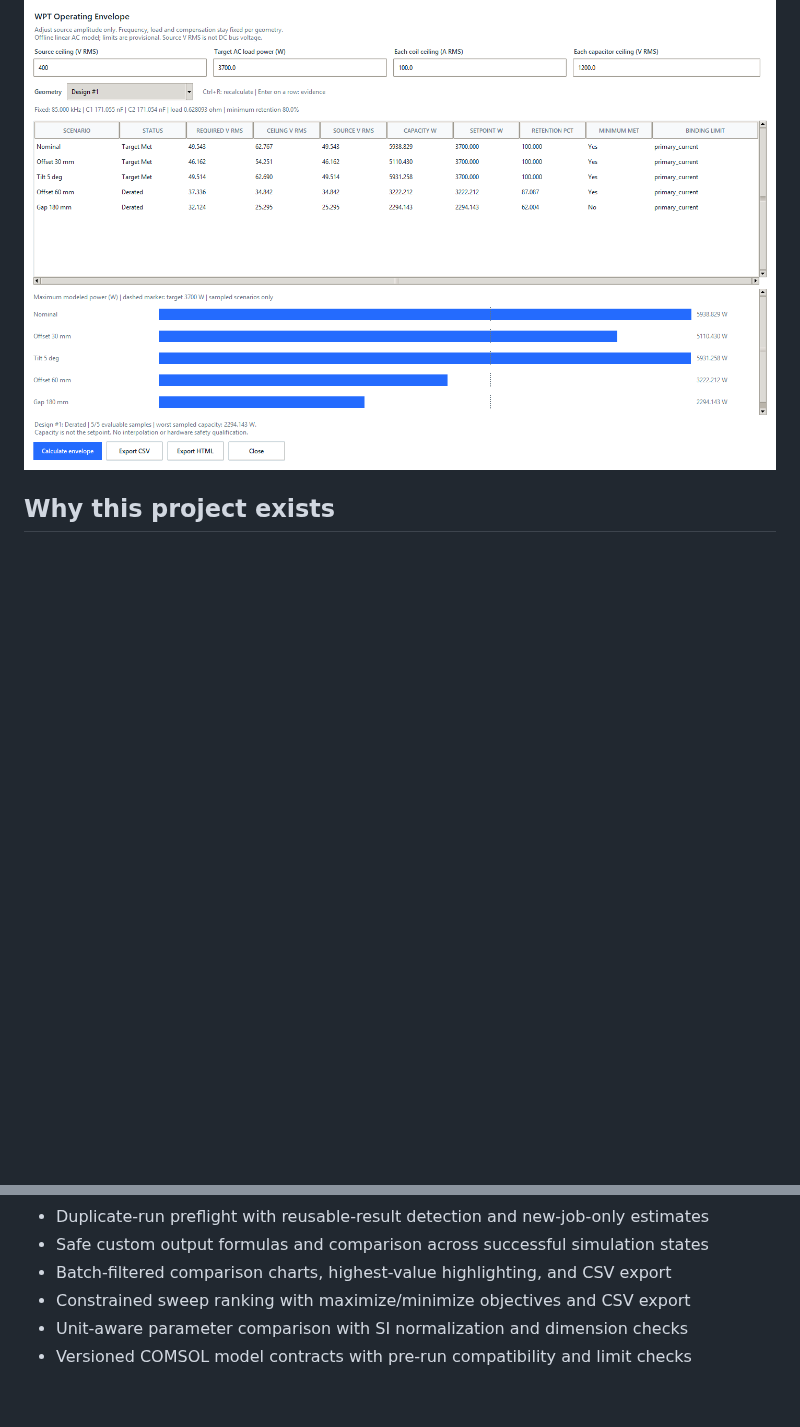
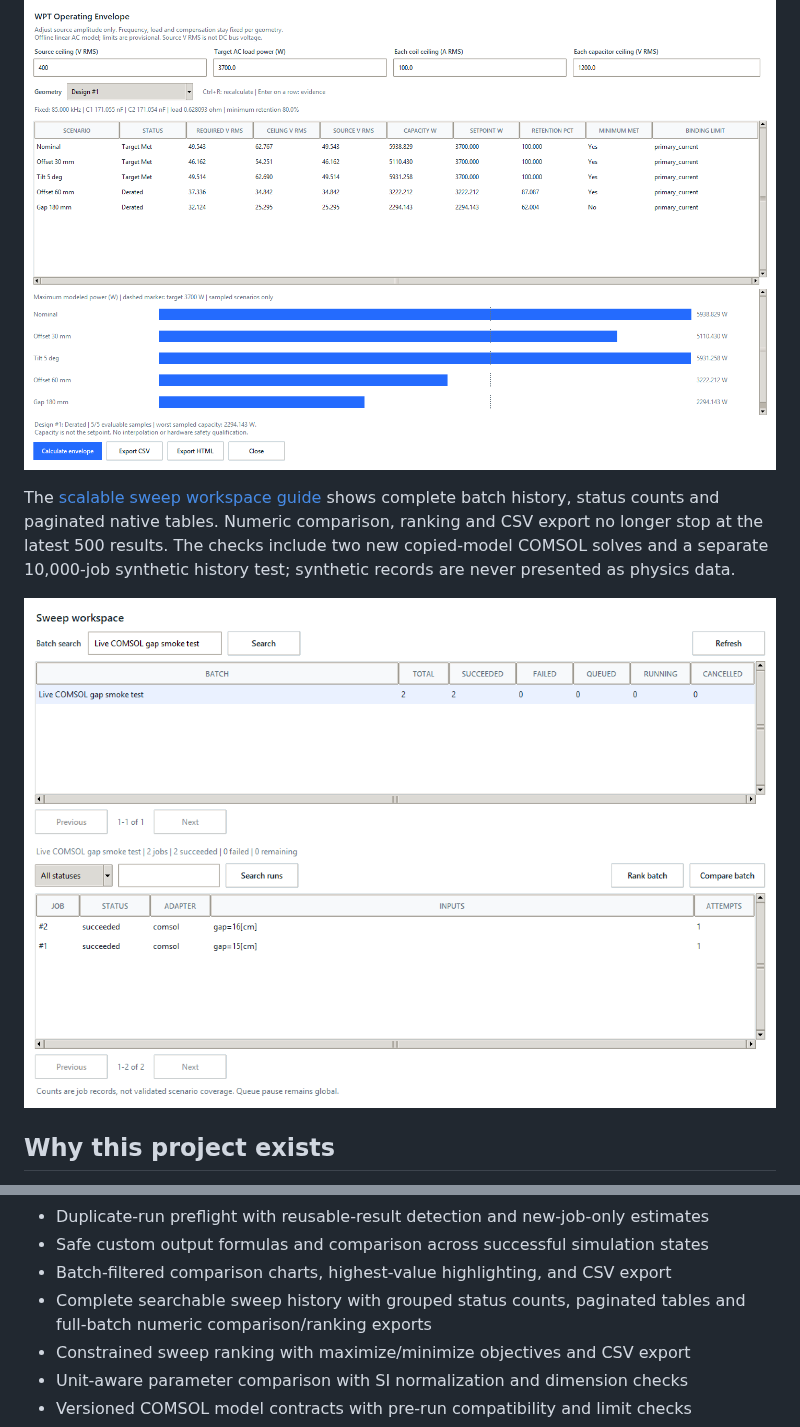
Before and after one commit to amkumirab/simulation-run-assistant, a Markdown page: README.md, 2 parts joined by grey strips. Rendered like a GitHub page; pictures changed too: docs/images/sweep-workspace-live/sweep-workspace.png (added); blank space fills up the shorter version.

```diff
--- a/README.md
+++ b/README.md
@@ -37,6 +37,14 @@ samples. It includes a local replay, screenshots and portable CSV/HTML evidence.
 
 ![Native WPT source-amplitude envelope](docs/images/wpt-envelope-results.png)
 
+The [scalable sweep workspace guide](docs/SCALABLE_SWEEP_WORKSPACE.md) shows
+complete batch history, status counts and paginated native tables. Numeric
+comparison, ranking and CSV export no longer stop at the latest 500 results.
+The checks include two new copied-model COMSOL solves and a separate 10,000-job
+synthetic history test; synthetic records are never presented as physics data.
+
+![Native sweep workspace with two new COMSOL gap solves](docs/images/sweep-workspace-live/sweep-workspace.png)
+
 ## Why this project exists
 
 Long simulation sweeps are easy to lose track of: inputs live in separate files,
@@ -63,6 +71,8 @@ around that workflow without requiring Redis, Docker, or a cloud account.
 - Duplicate-run preflight with reusable-result detection and new-job-only estimates
 - Safe custom output formulas and comparison across successful simulation states
 - Batch-filtered comparison charts, highest-value highlighting, and CSV export
+- Complete searchable sweep history with grouped status counts, paginated tables
+  and full-batch numeric comparison/ranking exports
 - Constrained sweep ranking with maximize/minimize objectives and CSV export
 - Unit-aware parameter comparison with SI normalization and dimension checks
 - Versioned COMSOL model contracts with pre-run compatibility and limit checks
```
Also changed, not shown: docs/SCALABLE_SWEEP_WORKSPACE.md (added, +132 -0 lines), tasks/plan.md (+11 -0 lines), tasks/todo.md (+20 -0 lines), docs/images/sweep-workspace-live/sweep-comparison.png (added), docs/images/sweep-workspace-stored/sweep-comparison.png (added), docs/images/sweep-workspace-stored/sweep-workspace.png (added).
